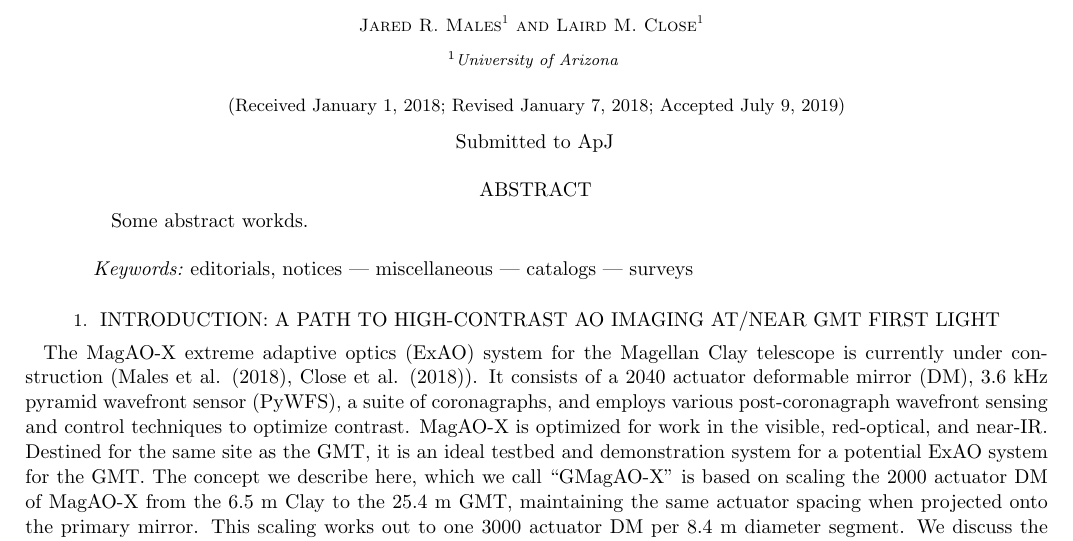
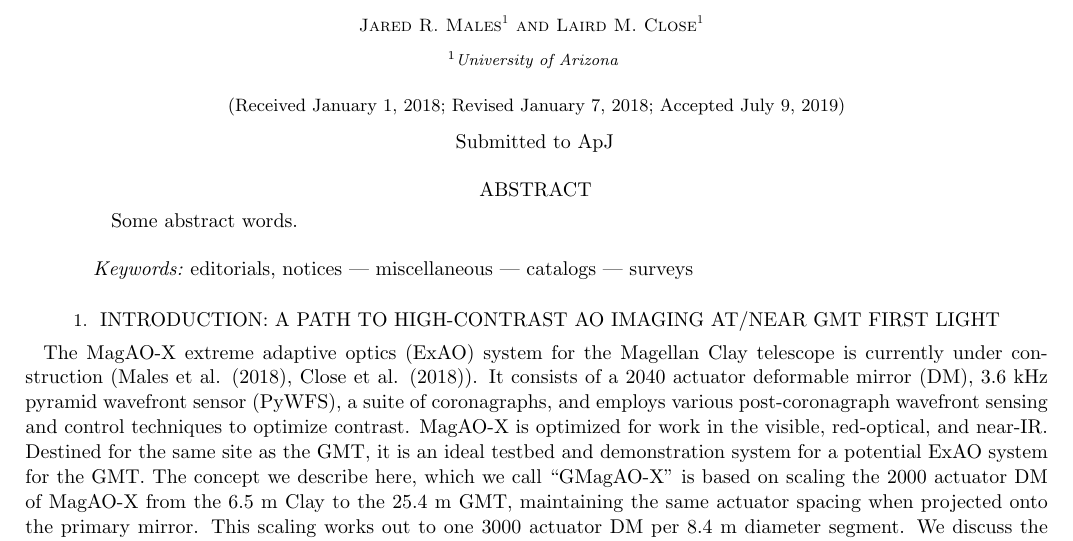
Before and after one commit to jaredmales/gmagaox_apc, a LaTeX paper (gmagaox_apc.tex): part of page 1 of 2, cut so that both start at the same text. Compiled offline with LaTeX, dvips and Ghostscript.

Commit message:
Updates from Overleaf

```diff
--- a/gmagaox_apc.tex
+++ b/gmagaox_apc.tex
@@ -219,7 +219,7 @@
 %% Mark off the abstract in the ``abstract'' environment.
 \begin{abstract}
 
-Some abstract workds.
+Some abstract words.
 \end{abstract}
 
 %% Keywords should appear after the \end{abstract} command.
```
